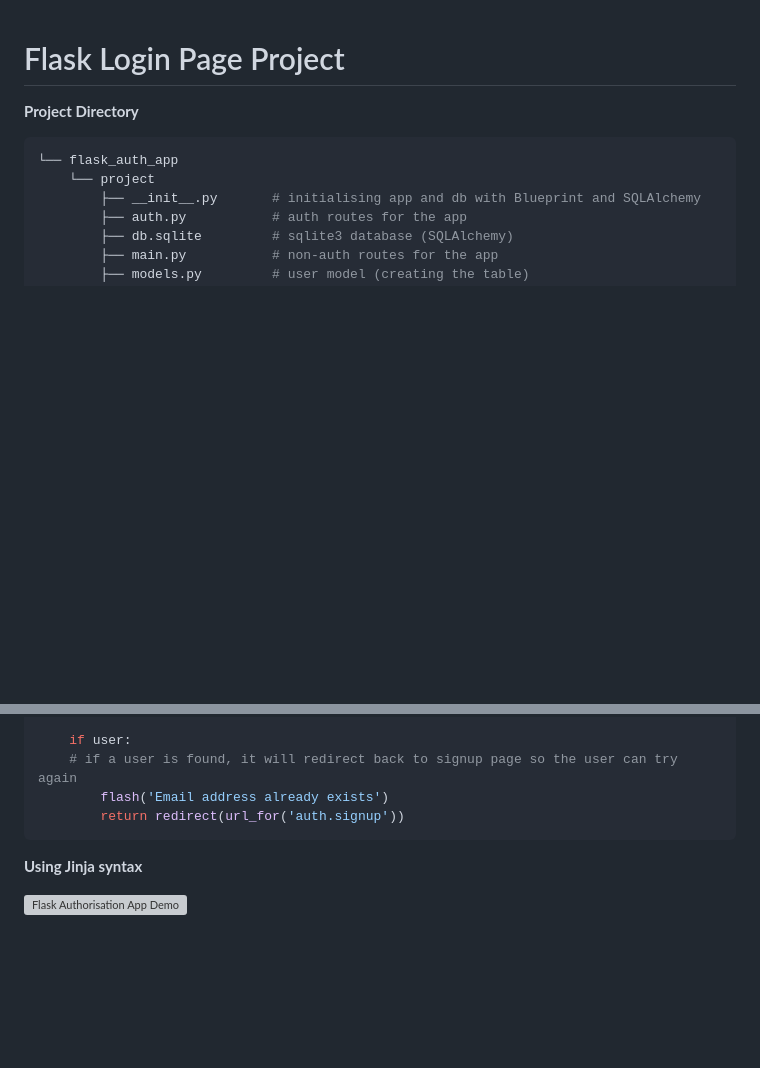
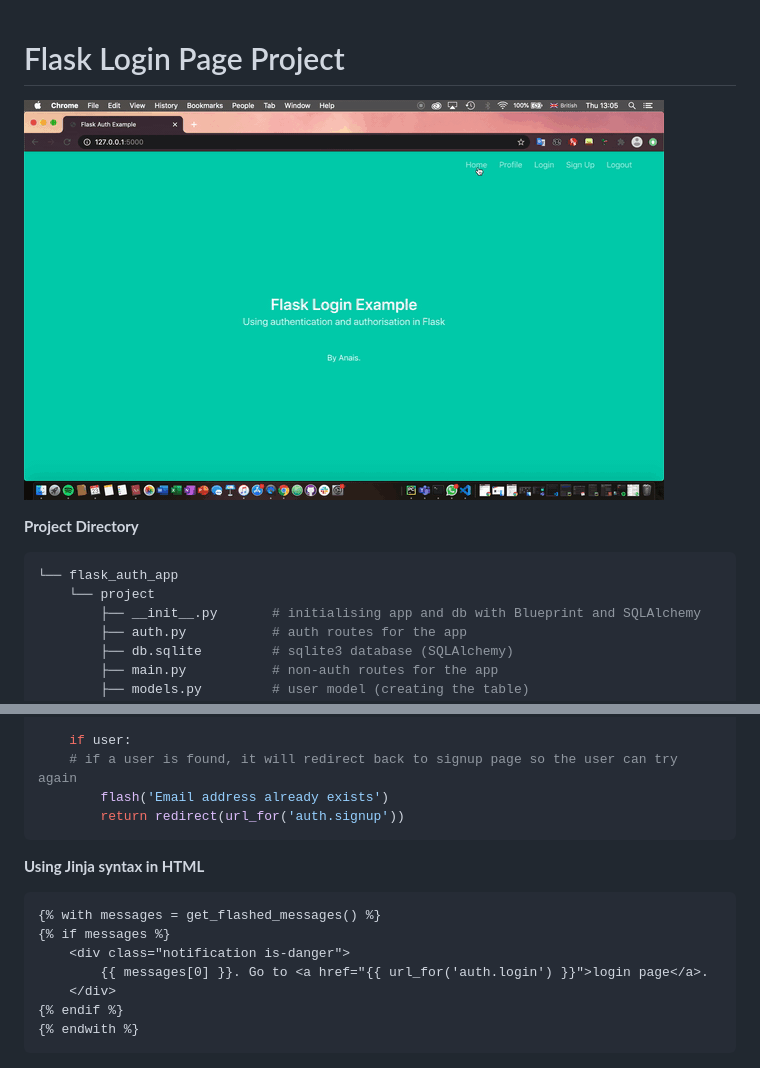
Before and after one commit to naistangz/flask_autho_app, a Markdown page: flask_autho_app/README.md, 2 parts joined by grey strips. Drawn GitHub-style; pictures changed too: flask_autho_app/flask-auth.gif (added); blank space fills up the shorter version; grey boxes are pictures that could not be loaded.

Commit message:
added gif

````diff
--- a/flask_autho_app/README.md
+++ b/flask_autho_app/README.md
@@ -1,4 +1,7 @@
 # Flask Login Page Project
+
+
+![Flask Authorisation App Demo](flask-auth.gif)
 
 **Project Directory**
 ```bash
@@ -133,6 +136,13 @@ def signup_post():
         return redirect(url_for('auth.signup'))
 ```
 
-**Using Jinja syntax**
-
-![Flask Authorisation App Demo](flask_auth.mov)
+**Using Jinja syntax in HTML**
+```html
+{% with messages = get_flashed_messages() %}
+{% if messages %}
+    <div class="notification is-danger">
+        {{ messages[0] }}. Go to <a href="{{ url_for('auth.login') }}">login page</a>.
+    </div>
+{% endif %}
+{% endwith %}
+```
````
Also changed, not shown: 1 other file.
